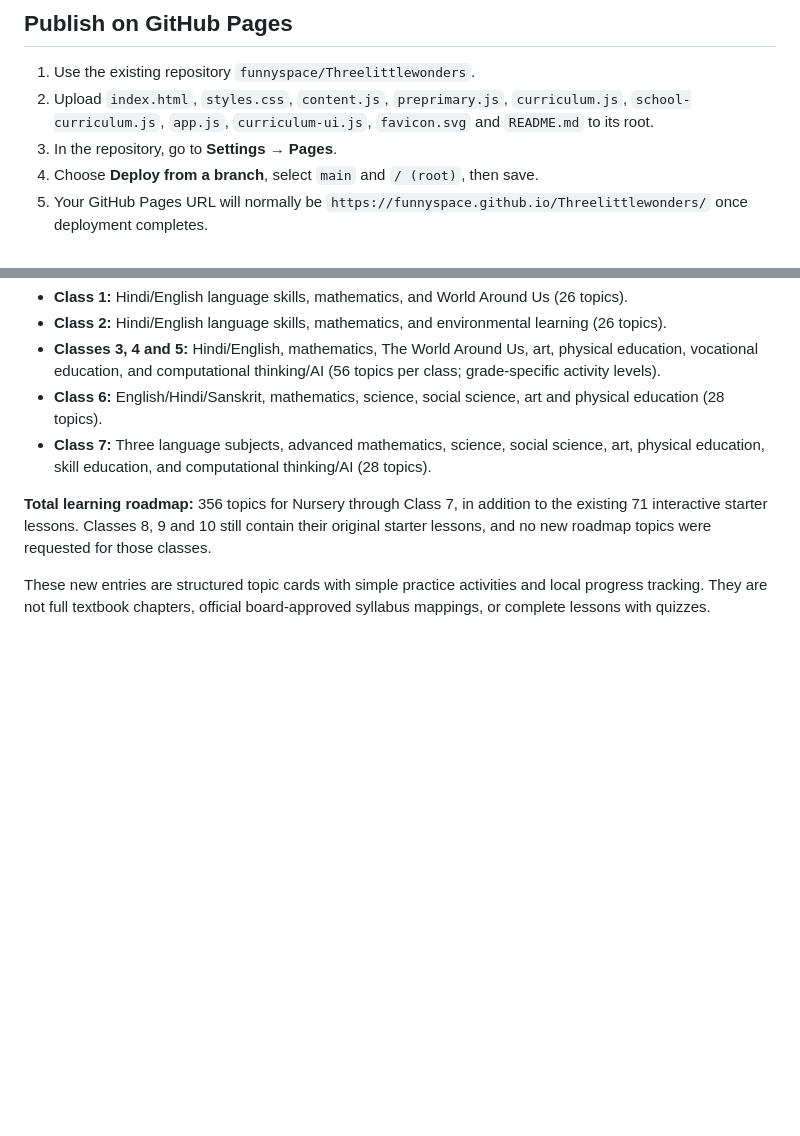
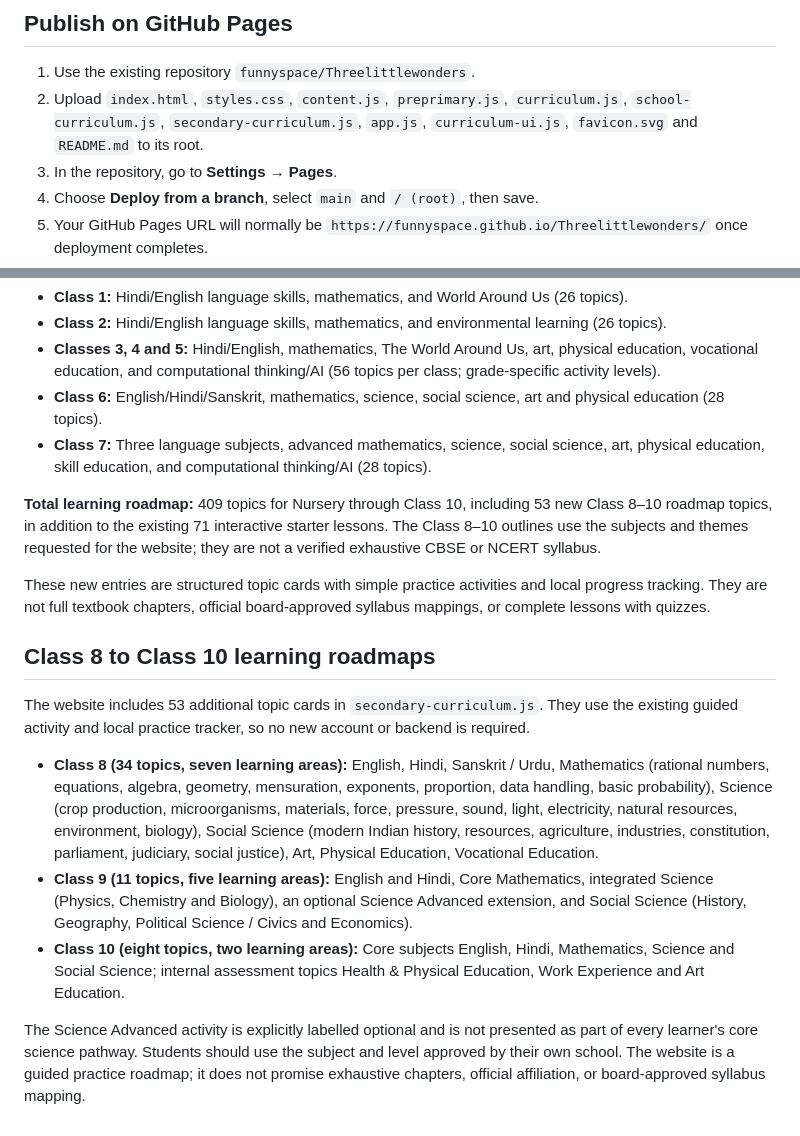
Before and after one commit to funnyspace/Threelittlewonders, a Markdown page: README.md, 2 parts joined by grey strips. Drawn GitHub-style; blank space fills up the shorter version.

Commit message:
Document Class 8, 9 and 10 roadmaps and 409-topic total

```diff
--- a/README.md
+++ b/README.md
@@ -28,7 +28,7 @@ Visit http://localhost:8000.
 ## Publish on GitHub Pages
 
 1. Use the existing repository `funnyspace/Threelittlewonders`.
-2. Upload `index.html`, `styles.css`, `content.js`, `preprimary.js`, `curriculum.js`, `school-curriculum.js`, `app.js`, `curriculum-ui.js`, `favicon.svg` and `README.md` to its root.
+2. Upload `index.html`, `styles.css`, `content.js`, `preprimary.js`, `curriculum.js`, `school-curriculum.js`, `secondary-curriculum.js`, `app.js`, `curriculum-ui.js`, `favicon.svg` and `README.md` to its root.
 3. In the repository, go to **Settings → Pages**.
 4. Choose **Deploy from a branch**, select `main` and `/ (root)`, then save.
 5. Your GitHub Pages URL will normally be `https://funnyspace.github.io/Threelittlewonders/` once deployment completes.
@@ -78,6 +78,16 @@ The website provides 276 new curriculum topics organized by class and learning a
 - **Class 6:** English/Hindi/Sanskrit, mathematics, science, social science, art and physical education (28 topics).
 - **Class 7:** Three language subjects, advanced mathematics, science, social science, art, physical education, skill education, and computational thinking/AI (28 topics).
 
-**Total learning roadmap:** 356 topics for Nursery through Class 7, in addition to the existing 71 interactive starter lessons. Classes 8, 9 and 10 still contain their original starter lessons, and no new roadmap topics were requested for those classes.
+**Total learning roadmap:** 409 topics for Nursery through Class 10, including 53 new Class 8–10 roadmap topics, in addition to the existing 71 interactive starter lessons. The Class 8–10 outlines use the subjects and themes requested for the website; they are not a verified exhaustive CBSE or NCERT syllabus.
 
 These new entries are structured topic cards with simple practice activities and local progress tracking. They are not full textbook chapters, official board-approved syllabus mappings, or complete lessons with quizzes.
+
+## Class 8 to Class 10 learning roadmaps
+
+The website includes 53 additional topic cards in `secondary-curriculum.js`. They use the existing guided activity and local practice tracker, so no new account or backend is required.
+
+- **Class 8 (34 topics, seven learning areas):** English, Hindi, Sanskrit / Urdu, Mathematics (rational numbers, equations, algebra, geometry, mensuration, exponents, proportion, data handling, basic probability), Science (crop production, microorganisms, materials, force, pressure, sound, light, electricity, natural resources, environment, biology), Social Science (modern Indian history, resources, agriculture, industries, constitution, parliament, judiciary, social justice), Art, Physical Education, Vocational Education.
+- **Class 9 (11 topics, five learning areas):** English and Hindi, Core Mathematics, integrated Science (Physics, Chemistry and Biology), an optional Science Advanced extension, and Social Science (History, Geography, Political Science / Civics and Economics).
+- **Class 10 (eight topics, two learning areas):** Core subjects English, Hindi, Mathematics, Science and Social Science; internal assessment topics Health & Physical Education, Work Experience and Art Education.
+
+The Science Advanced activity is explicitly labelled optional and is not presented as part of every learner's core science pathway. Students should use the subject and level approved by their own school. The website is a guided practice roadmap; it does not promise exhaustive chapters, official affiliation, or board-approved syllabus mapping.
```
